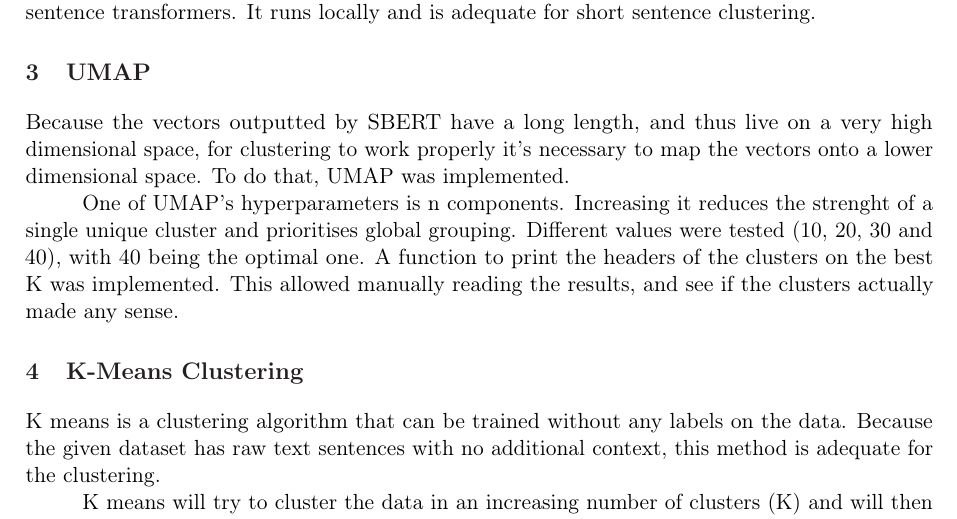
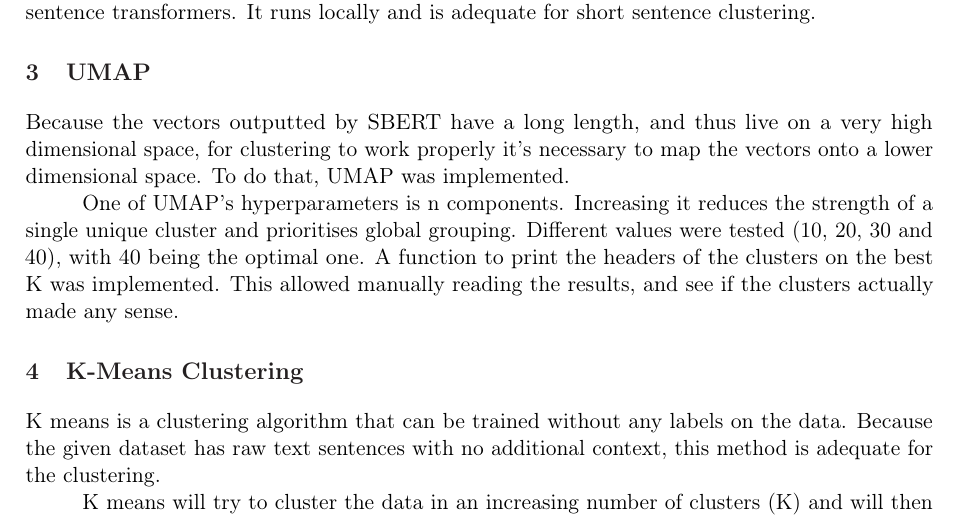
Before and after one commit to MonadAcolyte/clustering_algorithms, a LaTeX document (sberf_umap/report_2/report2.tex): part of page 1 of 2, cut so that both start at the same text. Compiled offline with pdfLaTeX.

Commit message:
spell check report2

```diff
--- a/sberf_umap/report_2/report2.tex
+++ b/sberf_umap/report_2/report2.tex
@@ -106,7 +106,7 @@ BERT is a kind of sentence transformer. It takes text as input and transforms it
 
 Because the vectors outputted by SBERT have a long length, and thus live on a very high dimensional space, for clustering to work properly it's necessary to map the vectors onto a lower dimensional space. To do that, UMAP was implemented.
 
-One of UMAP's hyperparameters is n components. Increasing it reduces the strenght of a single unique cluster and prioritises global grouping. Different values were tested (10, 20, 30 and 40), with 40 being the optimal one. A function to print the headers of the clusters on the best K was implemented. This allowed manually reading the results, and see if the clusters actually made any sense.
+One of UMAP's hyperparameters is n components. Increasing it reduces the strength of a single unique cluster and prioritises global grouping. Different values were tested (10, 20, 30 and 40), with 40 being the optimal one. A function to print the headers of the clusters on the best K was implemented. This allowed manually reading the results, and see if the clusters actually made any sense.
 
 \section{K-Means Clustering}
 K means is a clustering algorithm that can be trained without any labels on the data. Because the given dataset has raw text sentences with no additional context, this method is adequate for the clustering.
```
Also changed, not shown: sberf_umap/report_2/report2.pdf.
